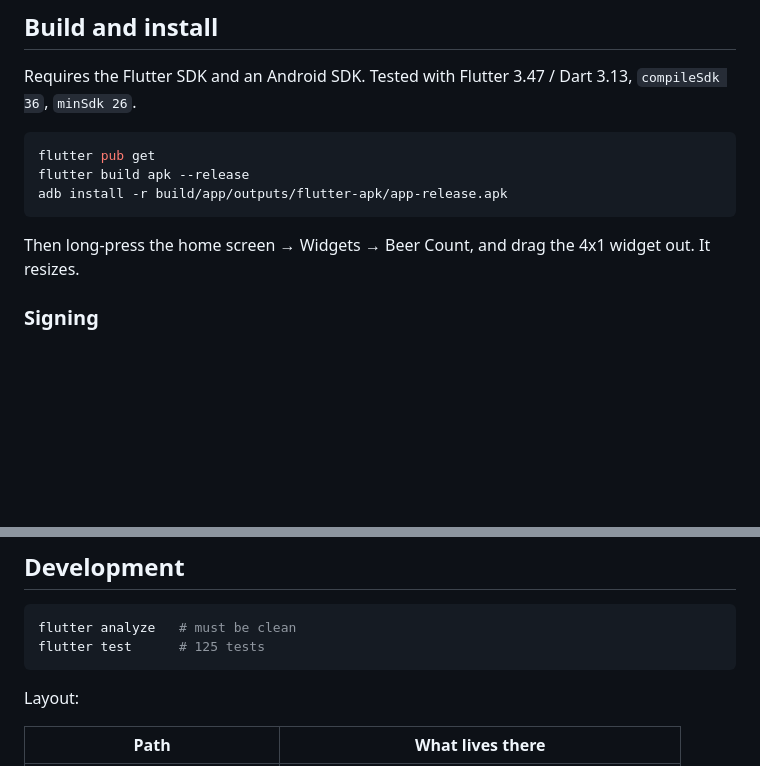
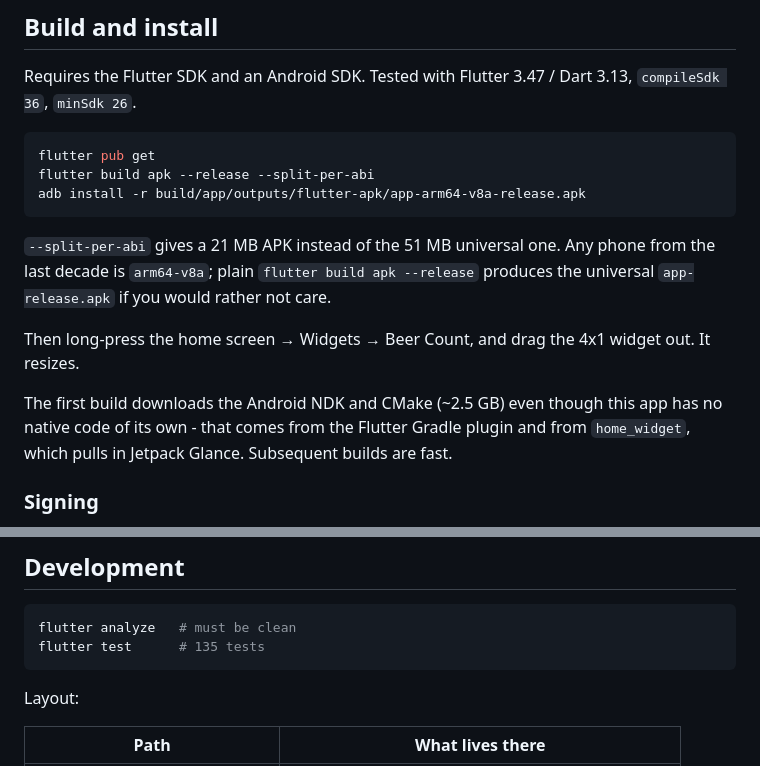
Before and after one commit to Shakedash-dev/beer_count, a Markdown page: README.md, 2 parts joined by grey strips. Rendered like a GitHub page; blank space fills up the shorter version.

Commit message:
test: guard the dart/kotlin contract; docs: build and install notes
Co-Authored-By: Claude Opus 5 (1M context) <noreply@anthropic.com>

````diff
--- a/README.md
+++ b/README.md
@@ -69,12 +69,22 @@ Dart 3.13, `compileSdk 36`, `minSdk 26`.
 
 ```bash
 flutter pub get
-flutter build apk --release
-adb install -r build/app/outputs/flutter-apk/app-release.apk
+flutter build apk --release --split-per-abi
+adb install -r build/app/outputs/flutter-apk/app-arm64-v8a-release.apk
 ```
+
+`--split-per-abi` gives a 21 MB APK instead of the 51 MB universal one.
+Any phone from the last decade is `arm64-v8a`; plain
+`flutter build apk --release` produces the universal
+`app-release.apk` if you would rather not care.
 
 Then long-press the home screen → Widgets → Beer Count, and drag the
 4x1 widget out. It resizes.
+
+The first build downloads the Android NDK and CMake (~2.5 GB) even though
+this app has no native code of its own - that comes from the Flutter Gradle
+plugin and from `home_widget`, which pulls in Jetpack Glance. Subsequent
+builds are fast.
 
 ### Signing
 
@@ -104,7 +114,7 @@ The Gradle config picks the file up automatically if it exists.
 
 ```bash
 flutter analyze   # must be clean
-flutter test      # 125 tests
+flutter test      # 135 tests
 ```
 
 Layout:
````
